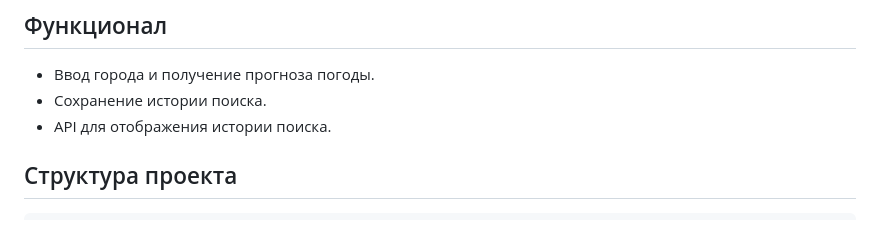
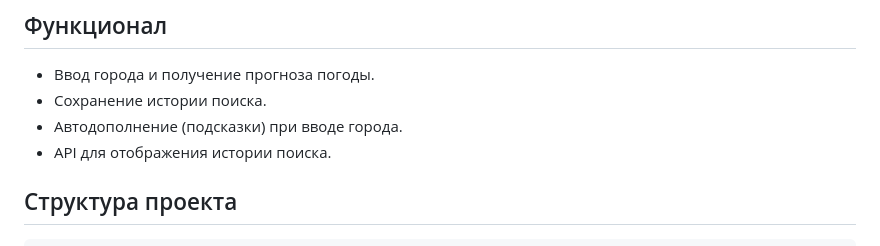
Before and after one commit to 1ArtAlex/weather_app, a Markdown page: README.md, the part around the change. GitHub-like rendering.

```diff
--- a/README.md
+++ b/README.md
@@ -12,6 +12,7 @@
 ## Функционал
 - Ввод города и получение прогноза погоды.
 - Сохранение истории поиска.
+- Автодополнение (подсказки) при вводе города.
 - API для отображения истории поиска.
 
 ## Структура проекта
```
